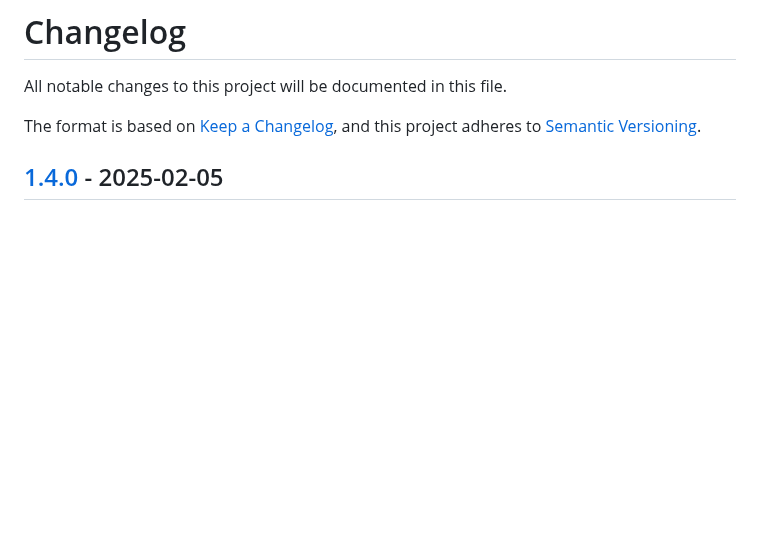
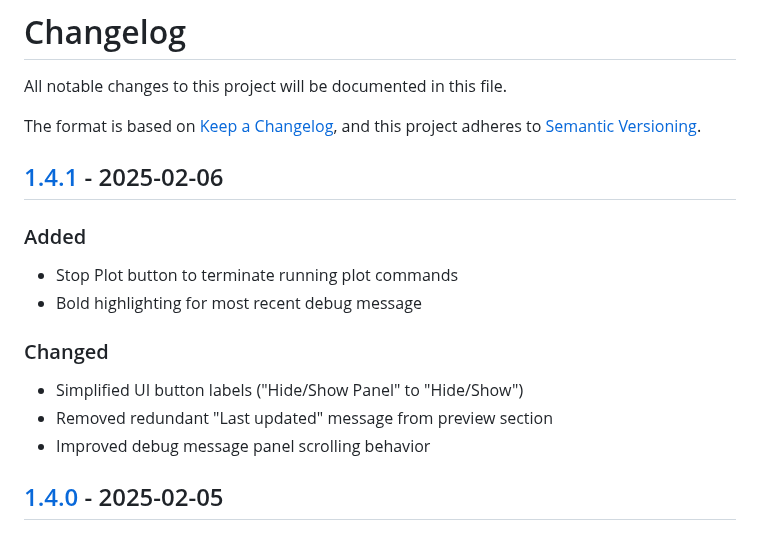
Before and after one commit to sdjayna/super-duper-octo-robot, a Markdown page: CHANGELOG.md, the part around the change. GitHub-like rendering; blank space fills up the shorter version.

Commit message:
chore: Consolidate changelog and add version 1.4.1 release notes

```diff
--- a/CHANGELOG.md
+++ b/CHANGELOG.md
@@ -4,6 +4,19 @@ All notable changes to this project will be documented in this file.
 
 The format is based on [Keep a Changelog](https://keepachangelog.com/en/1.0.0/),
 and this project adheres to [Semantic Versioning](https://semver.org/spec/v2.0.0.html).
+
+## [1.4.1] - 2025-02-06
+
+### Added
+- Stop Plot button to terminate running plot commands
+- Bold highlighting for most recent debug message
+
+### Changed
+- Simplified UI button labels ("Hide/Show Panel" to "Hide/Show")
+- Removed redundant "Last updated" message from preview section
+- Improved debug message panel scrolling behavior
+
+[1.4.1]: https://github.com/yourusername/plotter-art/compare/v1.4.0...v1.4.1
 
 ## [1.4.0] - 2025-02-05
 
```
